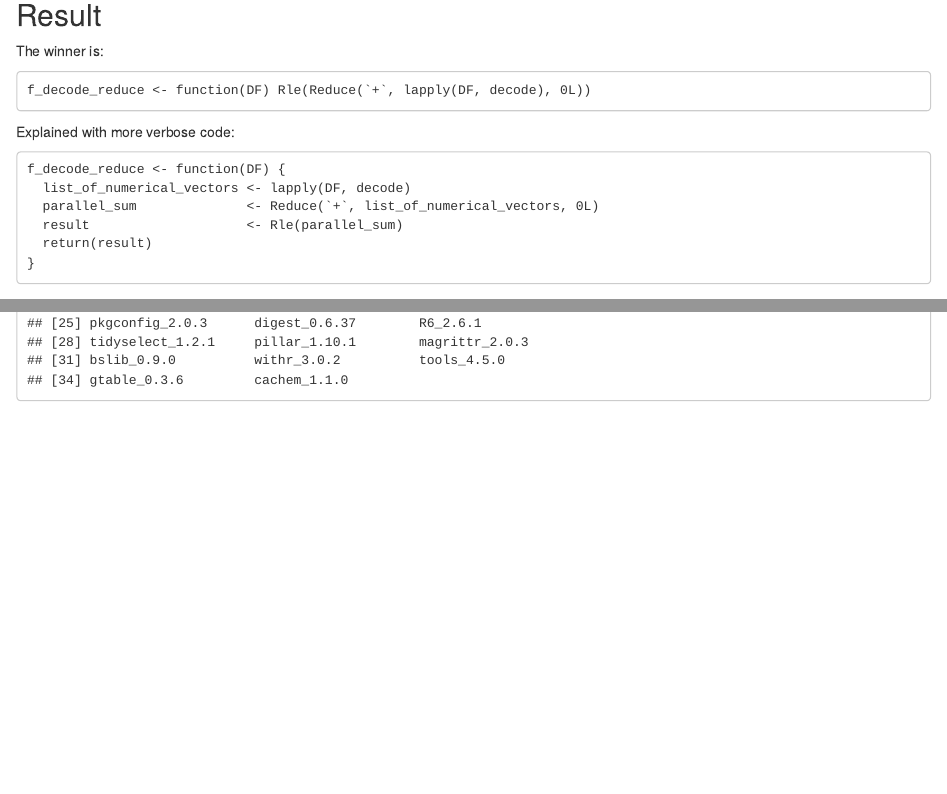
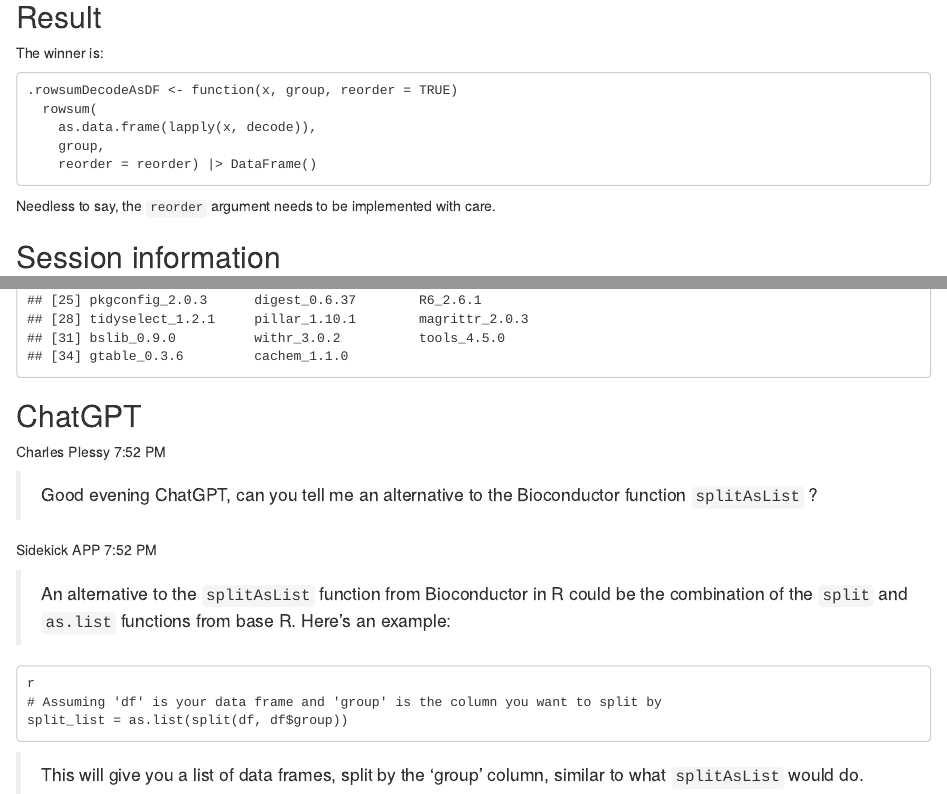
Before and after one commit to charles-plessy/CAGEr, an R Markdown document (benchmarks/rowsum_on_Rle_DF.Rmd): the page in a window 1100 px wide, from 7540 px down before the commit and from 7980 px down after it, so that both start at the same text, and a second part further down, joined at a grey line. Rendered offline with R 4.5, knitr and Pandoc, with nearby package versions; code that draws random numbers runs with fixed seeds of ours; some code elsewhere in the file could not run offline.

Commit message:
ChatGPT, bigger test DF; build

````diff
--- a/benchmarks/rowsum_on_Rle_DF.Rmd
+++ b/benchmarks/rowsum_on_Rle_DF.Rmd
@@ -62,6 +67,15 @@
 .rowsum.decodeSplitAsList <- function(x, group, reorder=TRUE, ...)
     lapply(lapply(x, decode), function(col) sum(splitAsList(col, group))) |> DataFrame()
 .rowsum.decodeSplitAsList(DF, decode(names), reorder = FALSE) |> head()
+
+# This one I thought about after asking ChatGPT for a splitAsList alternative
+.rowsum.splitAndColSums <- function(x, group, reorder=TRUE, ...) {
+  l <- split(x, group)
+  ll <- lapply(l, \(l) sapply(l, sum))
+  do.call(rbind, ll) |> DataFrame()
+}
+.rowsum.splitAndColSums(DF, decode(names), reorder = FALSE) |> head()
+.rowsum.splitAndColSums(endoapply(DF, decode), decode(names), reorder = FALSE) |> head()
 ```
 
 ## Benchmark
@@ -73,7 +87,9 @@
   .rowsumDelayedArrayAsdataframe = .rowsumDelayedArrayAsdataframe(DF, decode(names), reorder = FALSE),
   .rowsumDecodeAsDF = .rowsumDecodeAsDF(DF, decode(names), reorder = FALSE),
   .rowsum.splitAsList = .rowsum.splitAsList(DF, decode(names), reorder = FALSE),
-  .rowsum.decodeSplitAsList = .rowsum.decodeSplitAsList(DF, decode(names), reorder = FALSE)
+  .rowsum.decodeSplitAsList = .rowsum.decodeSplitAsList(DF, decode(names), reorder = FALSE) #,
+  # Interesting, # .rowsum.splitAndColSums = .rowsum.splitAndColSums(DF, decode(names), reorder = FALSE),
+  # but too slow # .rowsum.DecodeSplitAndColSums = .rowsum.splitAndColSums(endoapply(DF, decode), decode(names), reorder = FALSE)
 ))
 # https://statisticsglobe.com/microbenchmark-package-r
 ggplot(microbench_out, aes(x = time / 1e9, y = expr, color = expr)) +  # Plot performance comparison
@@ -86,22 +102,35 @@
 The winner is:
 
 ```
-f_decode_reduce <- function(DF) Rle(Reduce(`+`, lapply(DF, decode), 0L))
+.rowsumDecodeAsDF <- function(x, group, reorder = TRUE)
+  rowsum(
+    as.data.frame(lapply(x, decode)),
+    group,
+    reorder = reorder) |> DataFrame()
 ```
 
-Explained with more verbose code:
-
-```
-f_decode_reduce <- function(DF) {
-  list_of_numerical_vectors <- lapply(DF, decode)
-  parallel_sum              <- Reduce(`+`, list_of_numerical_vectors, 0L)
-  result                    <- Rle(parallel_sum)
-  return(result)
-}
-```
+Needless to say, the `reorder` argument needs to be implemented with care.
 
 ## Session information
 
 ```{r sessionInfo}
 sessionInfo()
 ```
+
+## ChatGPT
+
+Charles Plessy  7:52 PM
+
+> Good evening ChatGPT, can you tell me an alternative to the Bioconductor function `splitAsList` ?
+
+Sidekick APP  7:52 PM
+
+> An alternative to the `splitAsList` function from Bioconductor in R could be the combination of the `split` and `as.list` functions from base R. Here's an example:
+
+```
+r
+# Assuming 'df' is your data frame and 'group' is the column you want to split by
+split_list = as.list(split(df, df$group))
+```
+
+> This will give you a list of data frames, split by the 'group' column, similar to what `splitAsList` would do.
````
Also changed, not shown: benchmarks/rowsum_on_Rle_DF.md (added), benchmarks/rowsum_on_Rle_DF_files/figure-html/benchmark-1.png (added), benchmarks/rowsum_on_Rle_DF.Rmd (11 more changed lines).
